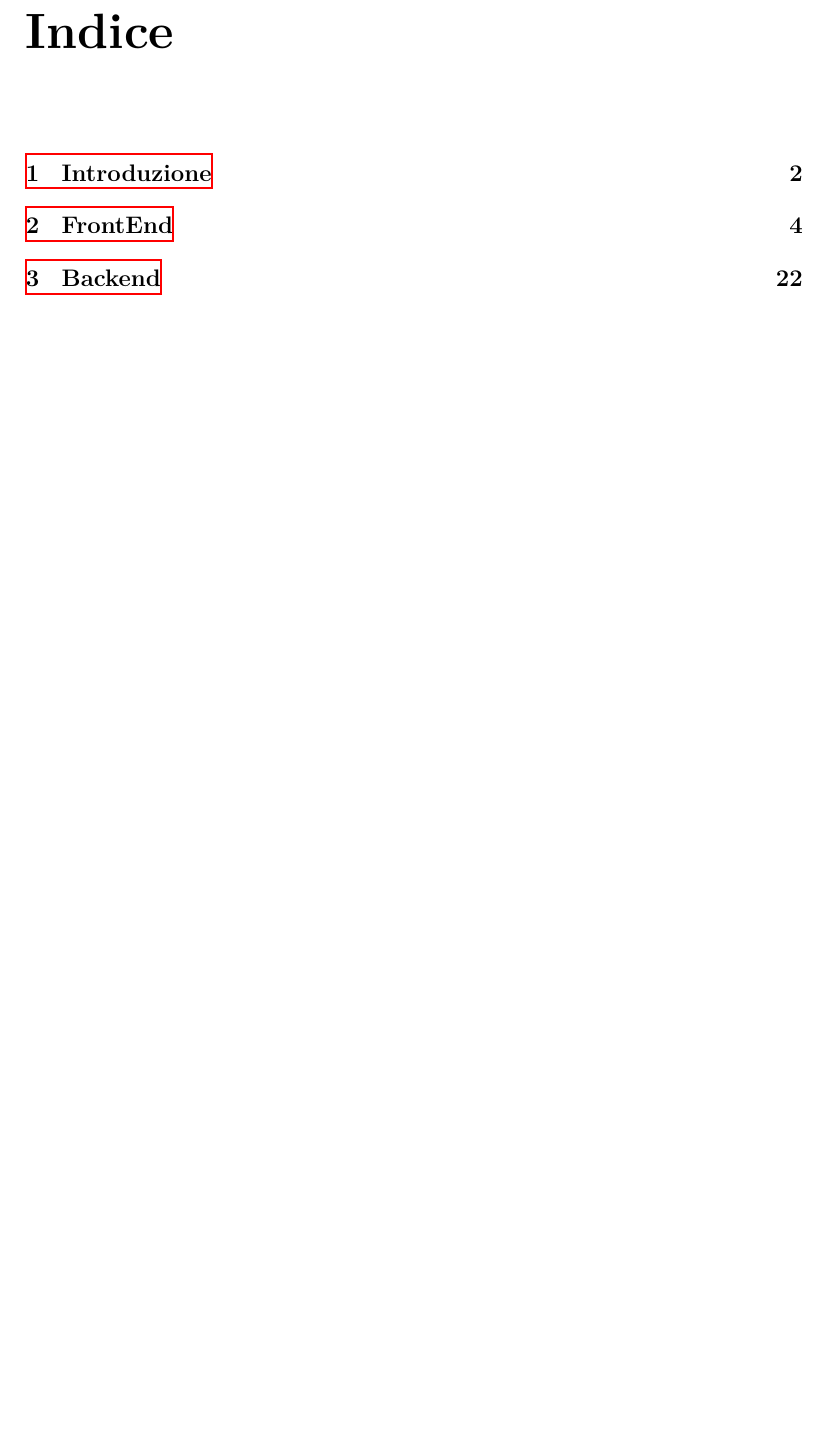
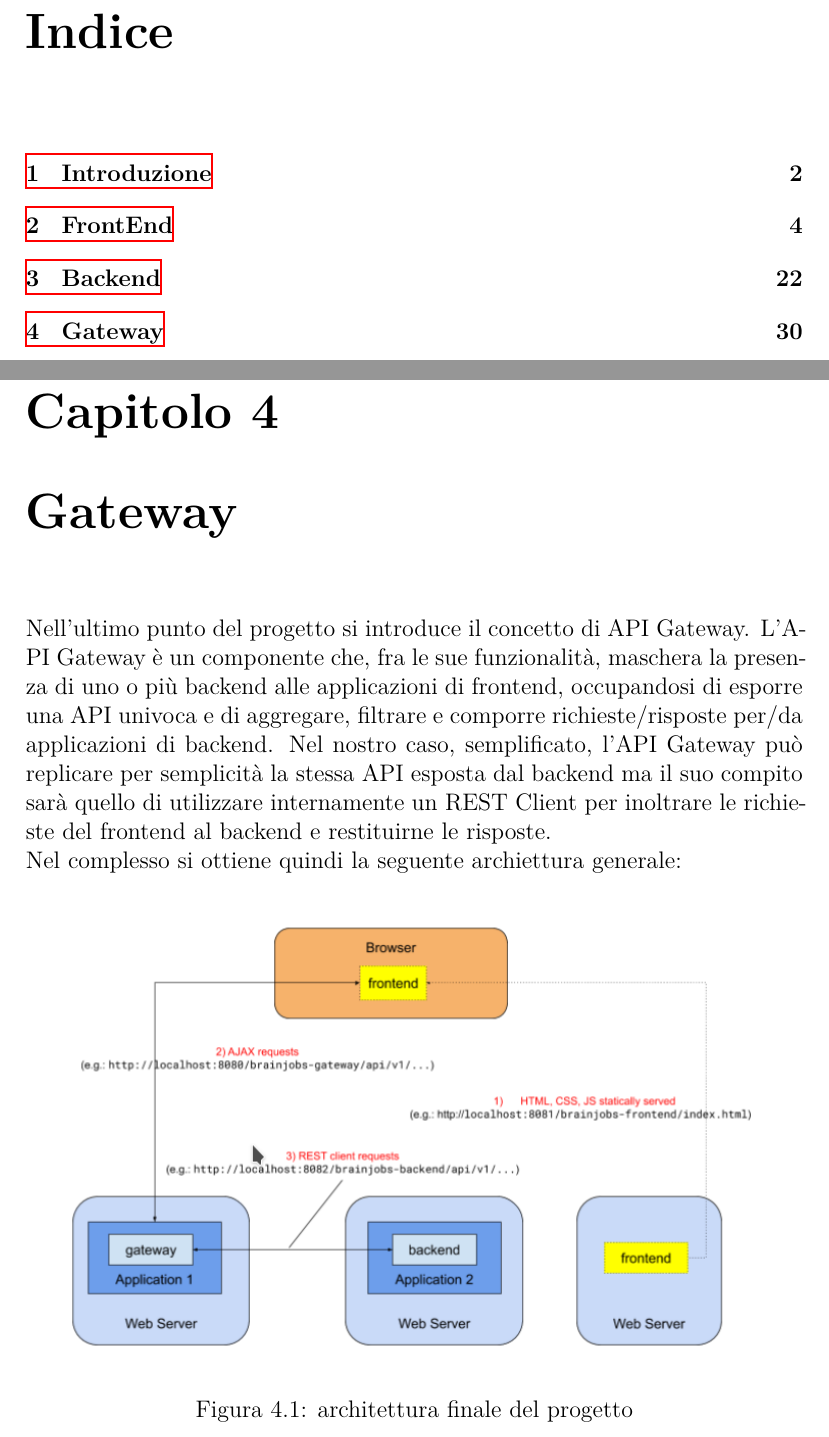
Before and after one commit to dlcgold/relazione-sd, a LaTeX book (relazione.tex): part of page 2 of 30 before the commit and two parts of pages 2 and 31 of 31 after it, the two joined at a grey line, cut so that both start at the same text, the shorter picture padded with empty space. Compiled offline with XeLaTeX.

Commit message:
inizio gateway

```diff
--- a/relazione.tex
+++ b/relazione.tex
@@ -857,4 +857,17 @@ app.get("/brainjobs-backend/api/v1/jobs/:job_id", (req, res) =>{
 });
 \end{minted}
 \end{shaded}
+\chapter{Gateway}
+Nell'ultimo punto del progetto si introduce il concetto di API Gateway. L’API Gateway è un componente che, fra le sue funzionalità, maschera la presenza di uno o
+più backend alle applicazioni di frontend, occupandosi di esporre una API univoca e di
+aggregare, filtrare e comporre richieste/risposte per/da applicazioni di backend.
+Nel nostro caso, semplificato, l’API Gateway può replicare per semplicità la stessa API esposta dal
+backend ma il suo compito sarà quello di utilizzare internamente un REST Client per
+inoltrare le richieste del frontend al backend e restituirne le risposte.\\
+Nel complesso si ottiene quindi la seguente archiettura generale:
+\begin{figure}[h!]
+  \centering
+  \includegraphics[scale = 0.68]{img/arch.png}
+  \caption{architettura finale del progetto}
+\end{figure}
 \end{document}
```
Also changed, not shown: img/arch.png (added), relazione.pdf.
